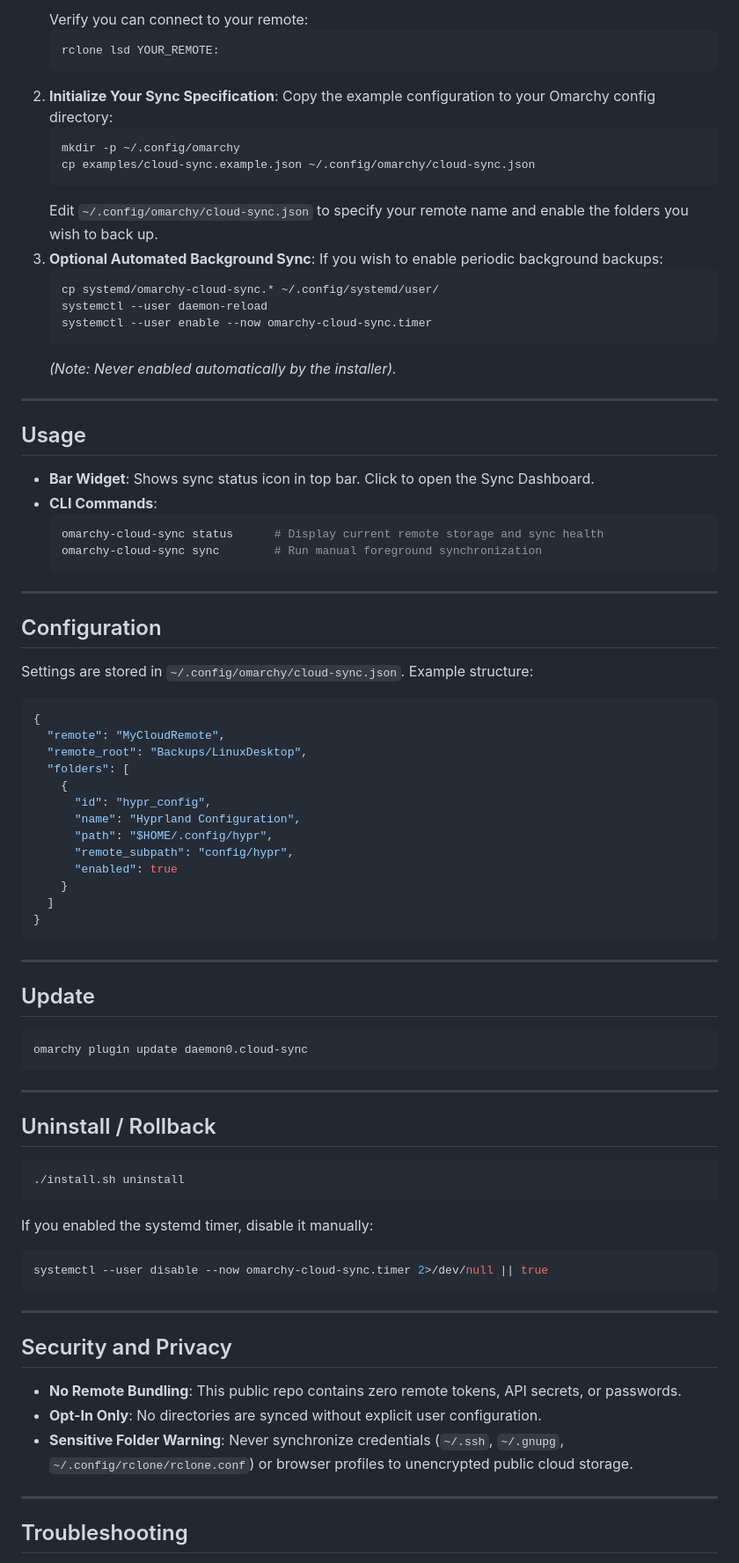
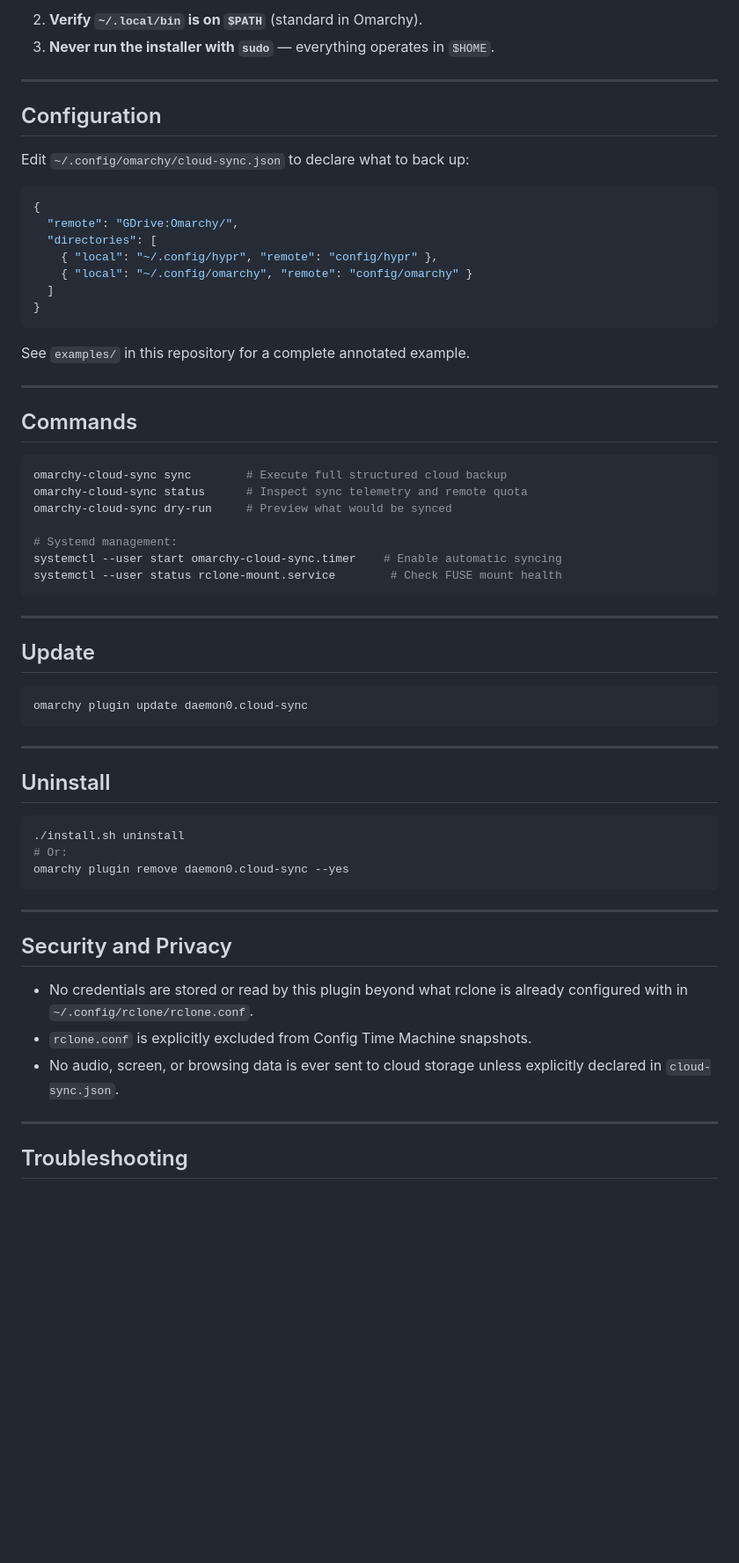
Before and after one commit to aarushdalal/omarchy-cloud-sync, a Markdown page: README.md, the part around one of its changes. Shown at 88% size. Drawn GitHub-style; blank space fills up the shorter version.

Commit message:
Update README: accurate contribution, credits, and structure

````diff
--- a/README.md
+++ b/README.md
@@ -71,55 +130,37 @@ cd omarchy-cloud-sync
    ```
-   Verify you can connect to your remote:
-   ```bash
-   rclone lsd YOUR_REMOTE:
-   ```
-2. **Initialize Your Sync Specification**:
-   Copy the example configuration to your Omarchy config directory:
-   ```bash
-   mkdir -p ~/.config/omarchy
-   cp examples/cloud-sync.example.json ~/.config/omarchy/cloud-sync.json
-   ```
-   Edit `~/.config/omarchy/cloud-sync.json` to specify your remote name and enable the folders you wish to back up.
-3. **Optional Automated Background Sync**:
-   If you wish to enable periodic background backups:
-   ```bash
-   cp systemd/omarchy-cloud-sync.* ~/.config/systemd/user/
-   systemctl --user daemon-reload
-   systemctl --user enable --now omarchy-cloud-sync.timer
-   ```
-   *(Note: Never enabled automatically by the installer).*
-
----
-
-## Usage
-
-- **Bar Widget**: Shows sync status icon in top bar. Click to open the Sync Dashboard.
-- **CLI Commands**:
-  ```bash
-  omarchy-cloud-sync status      # Display current remote storage and sync health
-  omarchy-cloud-sync sync        # Run manual foreground synchronization
-  ```
+2. **Verify `~/.local/bin` is on `$PATH`** (standard in Omarchy).
+3. **Never run the installer with `sudo`** — everything operates in `$HOME`.
 
 ---
 
 ## Configuration
 
-Settings are stored in `~/.config/omarchy/cloud-sync.json`. Example structure:
+Edit `~/.config/omarchy/cloud-sync.json` to declare what to back up:
 
 ```json
 {
-  "remote": "MyCloudRemote",
-  "remote_root": "Backups/LinuxDesktop",
-  "folders": [
-    {
-      "id": "hypr_config",
-      "name": "Hyprland Configuration",
-      "path": "$HOME/.config/hypr",
-      "remote_subpath": "config/hypr",
-      "enabled": true
-    }
+  "remote": "GDrive:Omarchy/",
+  "directories": [
+    { "local": "~/.config/hypr", "remote": "config/hypr" },
+    { "local": "~/.config/omarchy", "remote": "config/omarchy" }
   ]
 }
+```
+
+See `examples/` in this repository for a complete annotated example.
+
+---
+
+## Commands
+
+```bash
+omarchy-cloud-sync sync        # Execute full structured cloud backup
+omarchy-cloud-sync status      # Inspect sync telemetry and remote quota
+omarchy-cloud-sync dry-run     # Preview what would be synced
+
+# Systemd management:
+systemctl --user start omarchy-cloud-sync.timer    # Enable automatic syncing
+systemctl --user status rclone-mount.service        # Check FUSE mount health
 ```
 
 ---
@@ -132,24 +173,21 @@ omarchy plugin update daemon0.cloud-sync
 
 ---
 
-## Uninstall / Rollback
+## Uninstall
 
 ```bash
 ./install.sh uninstall
-```
-
-If you enabled the systemd timer, disable it manually:
-```bash
-systemctl --user disable --now omarchy-cloud-sync.timer 2>/dev/null || true
+# Or:
+omarchy plugin remove daemon0.cloud-sync --yes
 ```
 
 ---
 
 ## Security and Privacy
 
-- **No Remote Bundling**: This public repo contains zero remote tokens, API secrets, or passwords.
-- **Opt-In Only**: No directories are synced without explicit user configuration.
-- **Sensitive Folder Warning**: Never synchronize credentials (`~/.ssh`, `~/.gnupg`, `~/.config/rclone/rclone.conf`) or browser profiles to unencrypted public cloud storage.
+- No credentials are stored or read by this plugin beyond what rclone is already configured with in `~/.config/rclone/rclone.conf`.
+- `rclone.conf` is explicitly excluded from Config Time Machine snapshots.
+- No audio, screen, or browsing data is ever sent to cloud storage unless explicitly declared in `cloud-sync.json`.
 
 ---
 
````
Also changed, not shown: other parts of README.md (+89 -68 lines).
